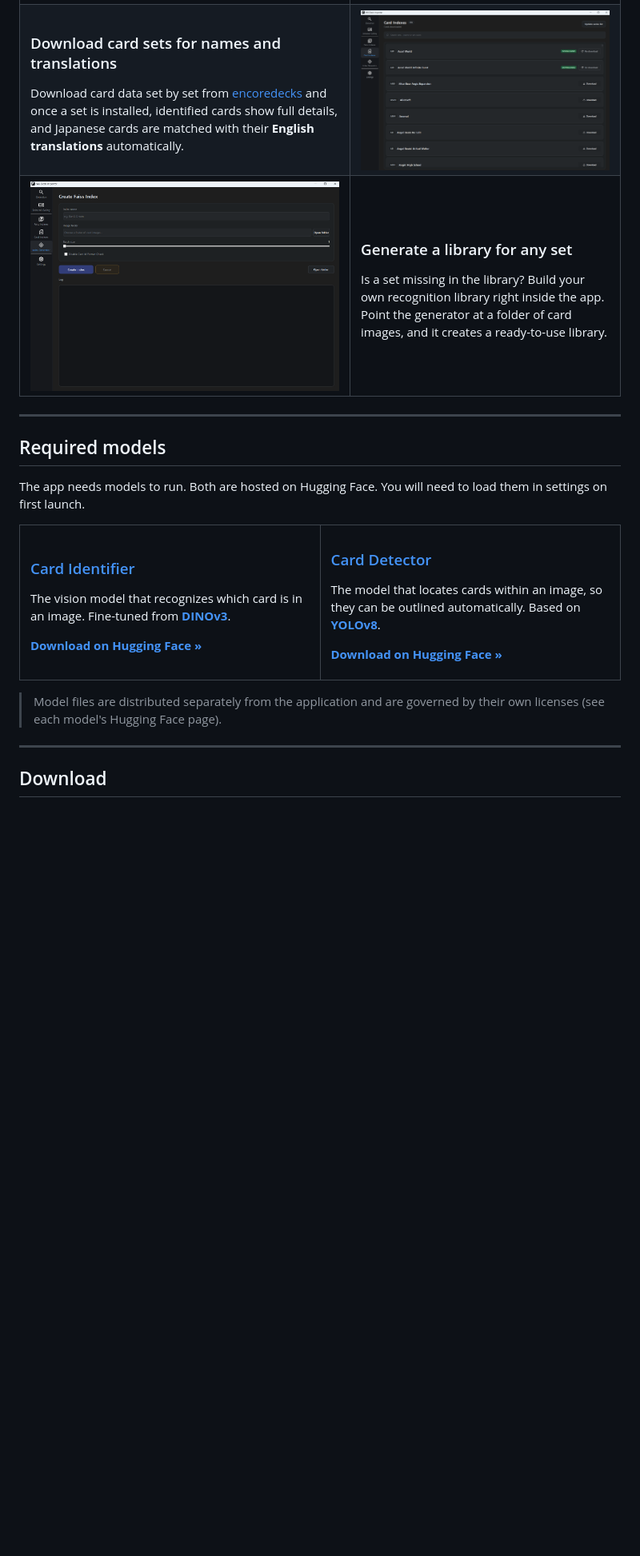
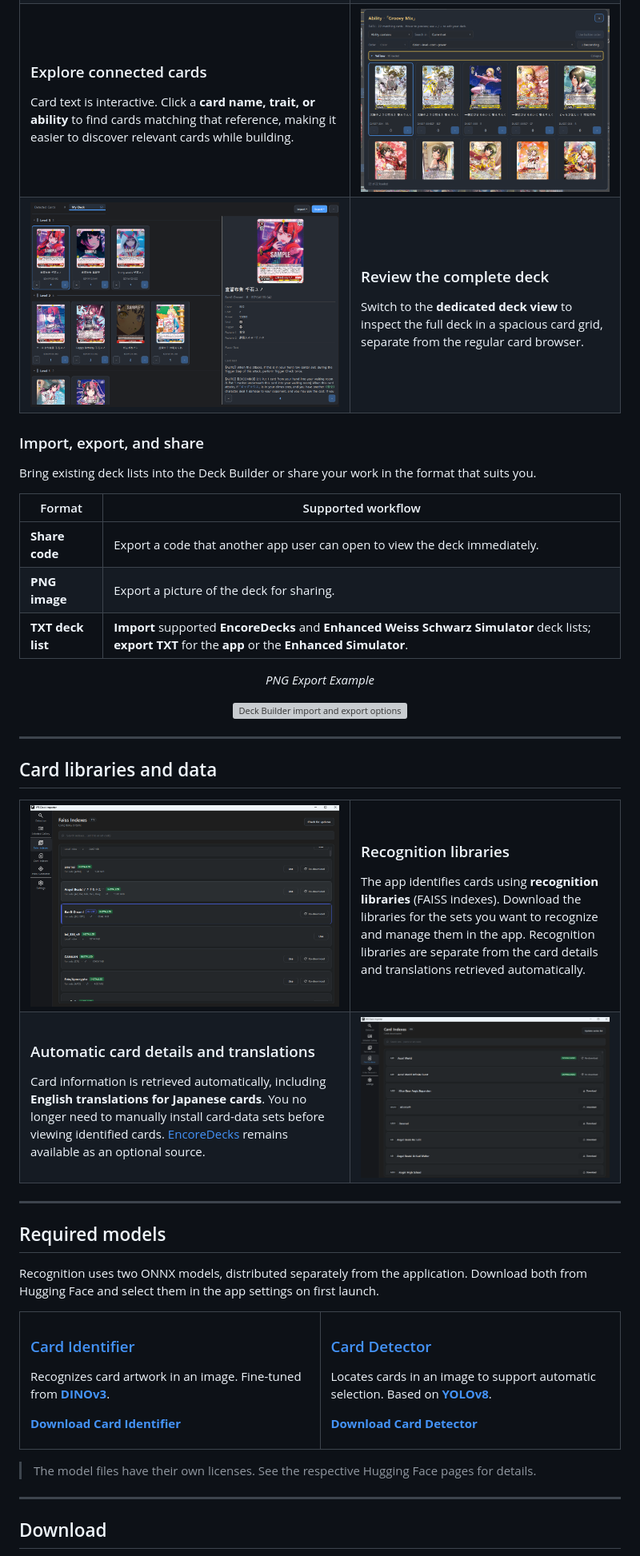
Before and after one commit to SamTheCoder777/WeissSchwarzDeckImporter, a Markdown page: README.md, the part around one of its changes. Shown at 80% size. Rendered like a GitHub page; pictures changed too: docs/deckbuilder/deck-page.png (added), docs/deckbuilder/text-search.png (added); blank space fills up the shorter version; grey boxes are pictures that could not be loaded.

```diff
--- a/README.md
+++ b/README.md
@@ -131,35 +155,84 @@ ones.
 <tr>
 <td width="45%">
 
-### Download card sets for names and translations
+### Explore connected cards
 
-Download card data set by set from [encoredecks](https://www.encoredecks.com/) and once a set is installed, identified cards show full details, and Japanese cards are matched with their **English translations** automatically.
+Card text is interactive. Click a **card name, trait, or ability** to find cards matching that reference, making it easier to discover relevant cards while building.
 
 </td>
 <td width="55%">
-  <img src="docs/cardIndexes.png" width="100%" alt="Search and download card sets">
+
+<img src="docs/deckbuilder/text-search.png" width="100%" alt="Clicking a card trait or ability to filter matching cards">
+
 </td>
 </tr>
-
 <tr>
 <td width="55%">
-  <img src="docs/indexGen.png" width="100%" alt="Generate a recognition library for a new set">
+
+<img src="docs/deckbuilder/deck-page.png" width="100%" alt="Dedicated deck view with large card grid">
+
 </td>
 <td width="45%">
 
-### Generate a library for any set
+### Review the complete deck
 
-Is a set missing in the library? Build your own recognition library right inside the app.
-Point the generator at a folder of card images, and it creates a ready-to-use library.
+Switch to the **dedicated deck view** to inspect the full deck in a spacious card grid, separate from the regular card browser.
 
 </td>
 </tr>
 </table>
 
+### Import, export, and share
+
+Bring existing deck lists into the Deck Builder or share your work in the format that suits you.
+
+| Format | Supported workflow |
+|---|---|
+| **Share code** | Export a code that another app user can open to view the deck immediately. |
+| **PNG image** | Export a picture of the deck for sharing. |
+| **TXT deck list** | **Import** supported **EncoreDecks** and **Enhanced Weiss Schwarz Simulator** deck lists; **export TXT** for the **app** or the **Enhanced Simulator**. |
+
+<p align="center"><i>PNG Export Example</i></p>
+
+<p align="center"><img src="docs/deckbuilder/yuno-deck-export.png" width="760" alt="Deck Builder import and export options"></p>
+
+
 ---
+
+## Card libraries and data
+
+<table>
+<tr>
+<td width="55%">
+  <img src="docs/faiss.png" width="100%" alt="Browse and manage card recognition libraries">
+</td>
+<td width="45%">
+
+### Recognition libraries
+
+The app identifies cards using **recognition libraries** (FAISS indexes). Download the libraries for the sets you want to recognize and manage them in the app. Recognition libraries are separate from the card details and translations retrieved automatically.
+
+</td>
+</tr>
+<tr>
+<td width="45%">
+
+### Automatic card details and translations
+
+Card information is retrieved automatically, including **English translations for Japanese cards**. You no longer need to manually install card-data sets before viewing identified cards. [EncoreDecks](https://www.encoredecks.com/) remains available as an optional source.
+
+</td>
+<td width="55%">
+  <img src="docs/cardIndexes.png" width="100%" alt="Card data and translation settings">
+</td>
+</tr>
+</table>
+
+---
+
 ## Required models
 
-The app needs models to run. Both are hosted on Hugging Face. You will need to load them in settings on first launch.
+Recognition uses two ONNX models, distributed separately from the application. Download both from Hugging Face and select them in the app settings on first launch.
 
 <table>
 <tr>
@@ -167,25 +240,25 @@ The app needs models to run. Both are hosted on Hugging Face. You will need to l
 
 ### [Card Identifier](https://huggingface.co/SamTheCoder777/Card_Identifier)
 
-The vision model that recognizes which card is in an image. Fine-tuned from **[DINOv3](https://huggingface.co/facebook/dinov3-vitl16-pretrain-lvd1689m)**.
+Recognizes card artwork in an image. Fine-tuned from **[DINOv3](https://huggingface.co/facebook/dinov3-vitl16-pretrain-lvd1689m)**.
 
-**[Download on Hugging Face »](https://huggingface.co/SamTheCoder777/Card_Identifier/resolve/main/card_identifier.onnx?download=true)**
+**[Download Card Identifier](https://huggingface.co/SamTheCoder777/Card_Identifier/resolve/main/card_identifier.onnx?download=true)**
 
 </td>
 <td width="50%">
 
 ### [Card Detector](https://huggingface.co/SamTheCoder777/Card_Detector)
 
-The model that locates cards within an image, so they can be outlined automatically. Based on **[YOLOv8](https://huggingface.co/Ultralytics/YOLOv8)**.
+Locates cards in an image to support automatic selection. Based on **[YOLOv8](https://huggingface.co/Ultralytics/YOLOv8)**.
 
-**[Download on Hugging Face »](https://huggingface.co/SamTheCoder777/Card_Detector/resolve/main/card_detector.onnx?download=true)**
+**[Download Card Detector](https://huggingface.co/SamTheCoder777/Card_Detector/resolve/main/card_detector.onnx?download=true)**
 
 </td>
 </tr>
 </table>
 
-> Model files are distributed separately from the application and are governed by their
-> own licenses (see each model's Hugging Face page).
+> The model files have their own licenses. See the respective Hugging Face pages for details.
+
 ---
 
 ## Download
```
Also changed, not shown: other parts of README.md (+82 -59 lines), QUICKSTART.md (+4 -2 lines), docs/deckbuilder/advanced-search.png (added), docs/deckbuilder/deck-builder-overview.png (added), docs/deckbuilder/drawer.png (added), 1 other file.
